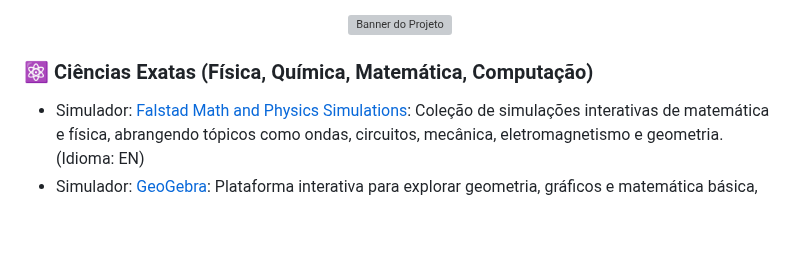
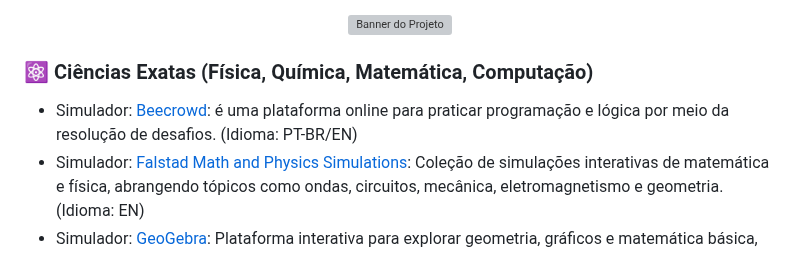
Before and after one commit to JosueSerejo/simuladores-virtuais, a Markdown page: README.md, the part around the change. Rendered like a GitHub page; blank space fills up the shorter version; grey boxes are pictures that could not be loaded.

Commit message:
add new tool beecrowd

```diff
--- a/README.md
+++ b/README.md
@@ -15,6 +15,7 @@ Este projeto é **Beginner-Friendly** e está participando do **Hacktoberfest**.
 </div>
 
 ### ⚛️ Ciências Exatas (Física, Química, Matemática, Computação)
+* Simulador: [Beecrowd](https://judge.beecrowd.com/): é uma plataforma online para praticar programação e lógica por meio da resolução de desafios. (Idioma: PT-BR/EN)
 * Simulador: [Falstad Math and Physics Simulations](https://falstad.com/mathphysics.html): Coleção de simulações interativas de matemática e física, abrangendo tópicos como ondas, circuitos, mecânica, eletromagnetismo e geometria. (Idioma: EN)
 * Simulador: [GeoGebra](https://www.geogebra.org/): Plataforma interativa para explorar geometria, gráficos e matemática básica, permitindo criar simulações simples para atividades escolares. (Idioma: PT-BR/EN)
 * Simulador: [Physics Animations (Vascak.cz)](https://www.vascak.cz/physicsanimations.php?l=pt): Simulações animadas de conceitos fundamentais de física, como movimento, força, energia e óptica. Ideal para uso didático no ensino médio. (Idioma: PT)
```
